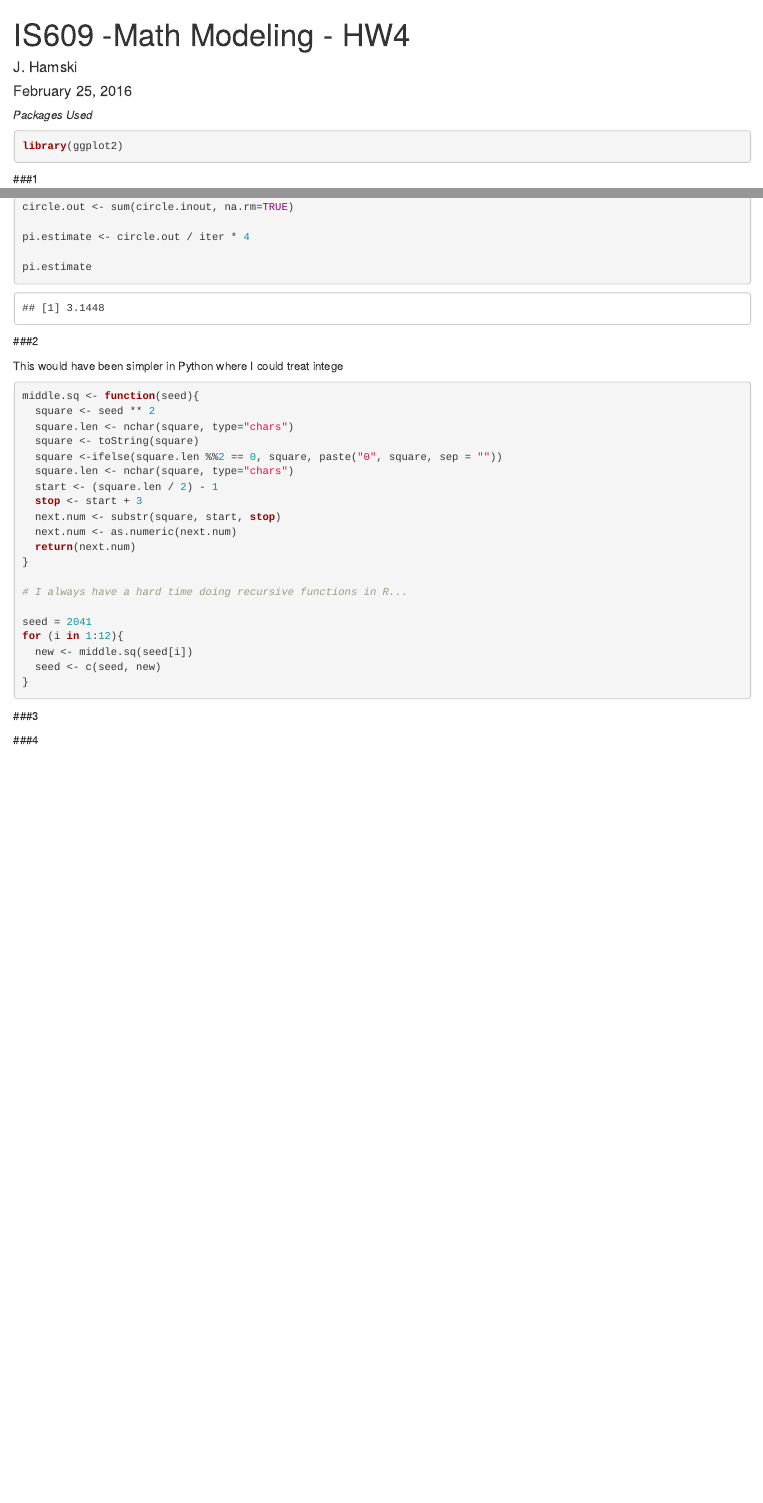
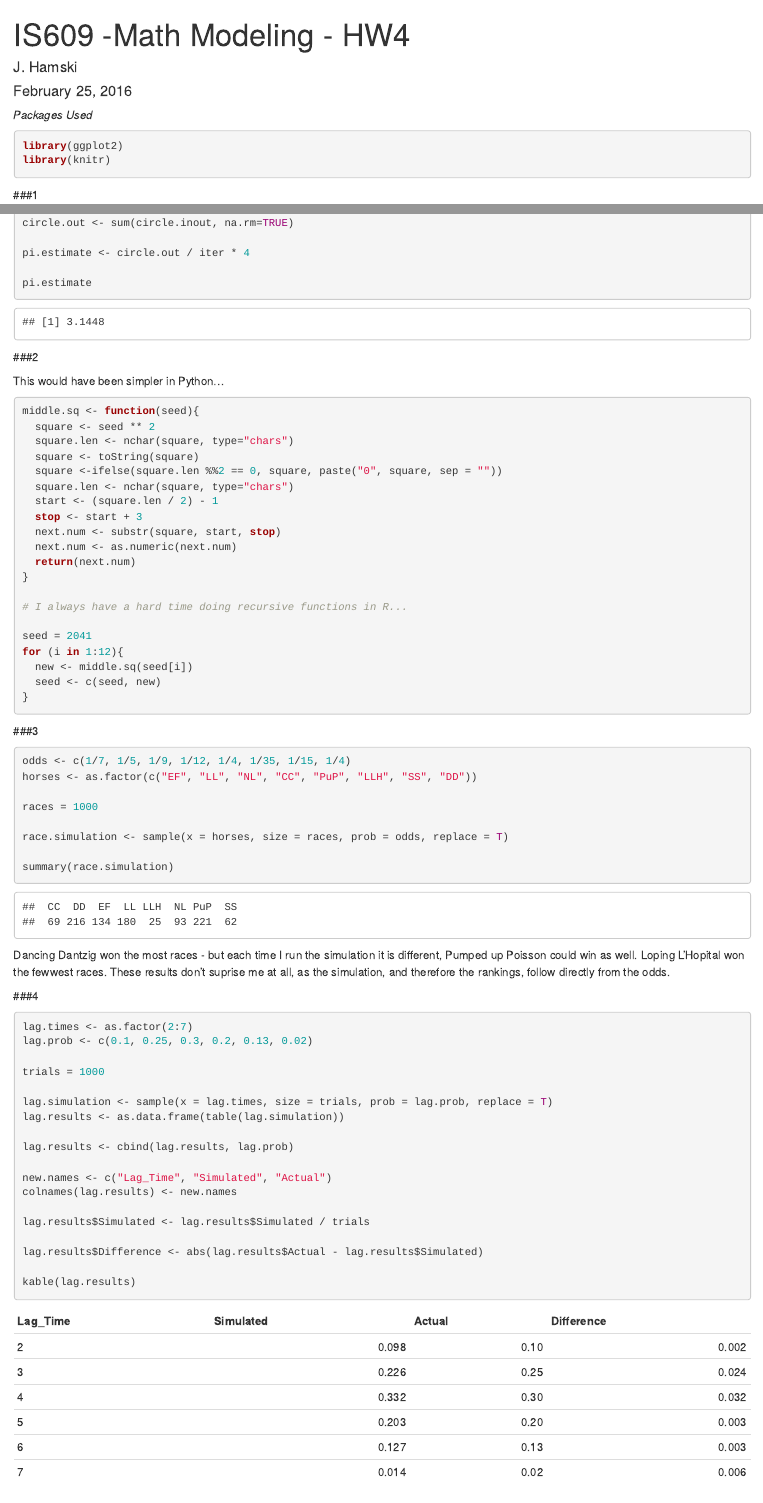
Before and after one commit to christinataylor/IS609-MathModeling-Assignments-Spring2016, an R Markdown document (Assignment 4/James_Hamski_HW4.Rmd): the page in a window 1100 px wide, from its top, and a second part further down, joined at a grey line. Rendered offline with R 4.5, knitr and Pandoc, with nearby package versions; code that draws random numbers runs with fixed seeds of ours.

Commit message:
#3 and #4 finished

````diff
--- a/Assignment 4/James_Hamski_HW4.Rmd
+++ b/Assignment 4/James_Hamski_HW4.Rmd
@@ -8,6 +8,7 @@ output: html_document
 *Packages Used*
 ```{r}
 library(ggplot2)
+library(knitr)
 ```
 
 ###1
@@ -32,7 +33,7 @@ pi.estimate
 
 ###2
 
-This would have been simpler in Python where I could treat intege
+This would have been simpler in Python...
 ```{r}
 middle.sq <- function(seed){
   square <- seed ** 2
@@ -61,8 +62,41 @@ for (i in 1:12){
 
 ###3
 
+```{r}
+
+odds <- c(1/7, 1/5, 1/9, 1/12, 1/4, 1/35, 1/15, 1/4)
+horses <- as.factor(c("EF", "LL", "NL", "CC", "PuP", "LLH", "SS", "DD"))
+
+races = 1000
+
+race.simulation <- sample(x = horses, size = races, prob = odds, replace = T)
+
+summary(race.simulation)
+```
+
+Dancing Dantzig won the most races - but each time I run the simulation it is different, Pumped up Poisson could win as well. Loping L'Hopital won the fewwest races. These results don't suprise me at all, as the simulation, and therefore the rankings, follow directly from the odds.
 
 ###4
+```{r}
+lag.times <- as.factor(2:7)
+lag.prob <- c(0.1, 0.25, 0.3, 0.2, 0.13, 0.02)
+
+trials = 1000
+
+lag.simulation <- sample(x = lag.times, size = trials, prob = lag.prob, replace = T)
+lag.results <- as.data.frame(table(lag.simulation))
+
+lag.results <- cbind(lag.results, lag.prob)
+
+new.names <- c("Lag_Time", "Simulated", "Actual")
+colnames(lag.results) <- new.names
+
+lag.results$Simulated <- lag.results$Simulated / trials
+
+lag.results$Difference <- abs(lag.results$Actual - lag.results$Simulated)
+
+kable(lag.results)
+```
 
 
 ###5
````
Also changed, not shown: Assignment 4/James_Hamski_HW4.html (added).
